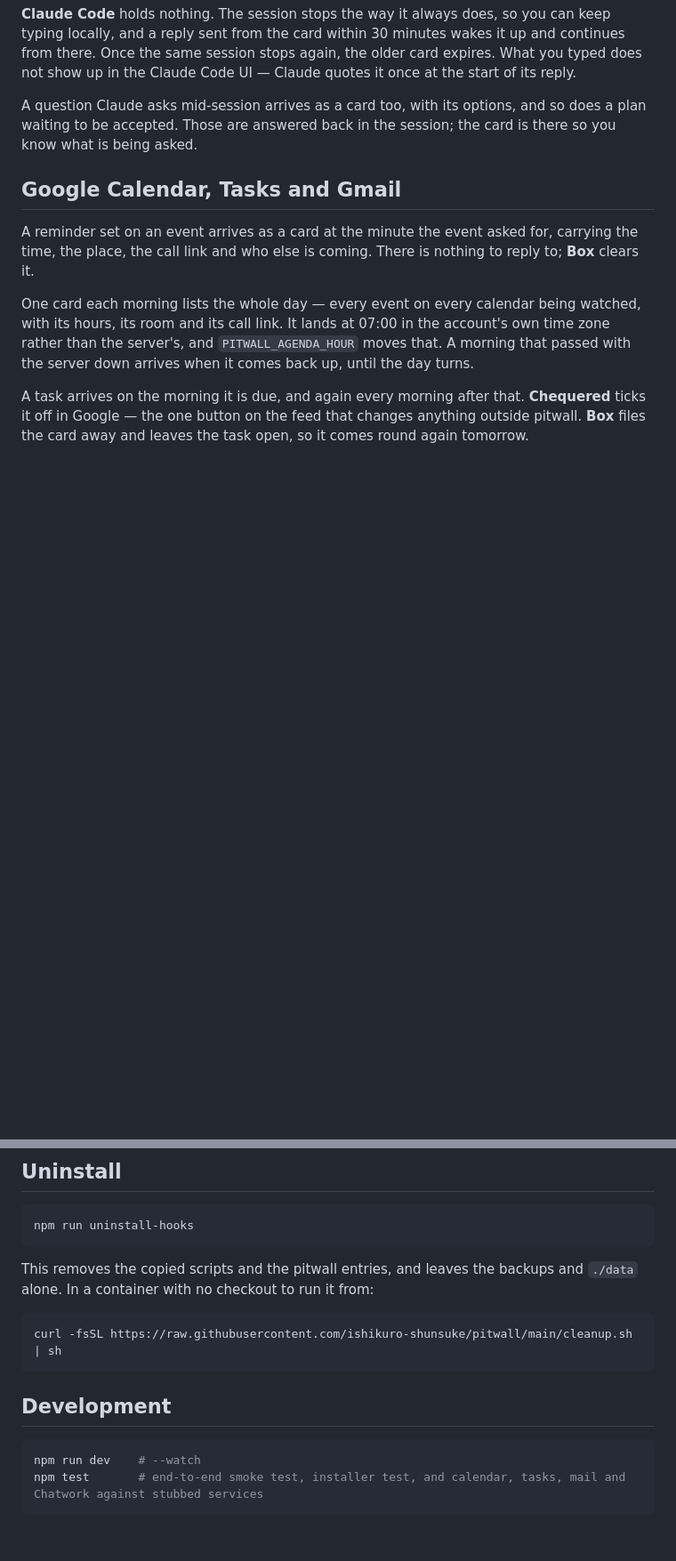
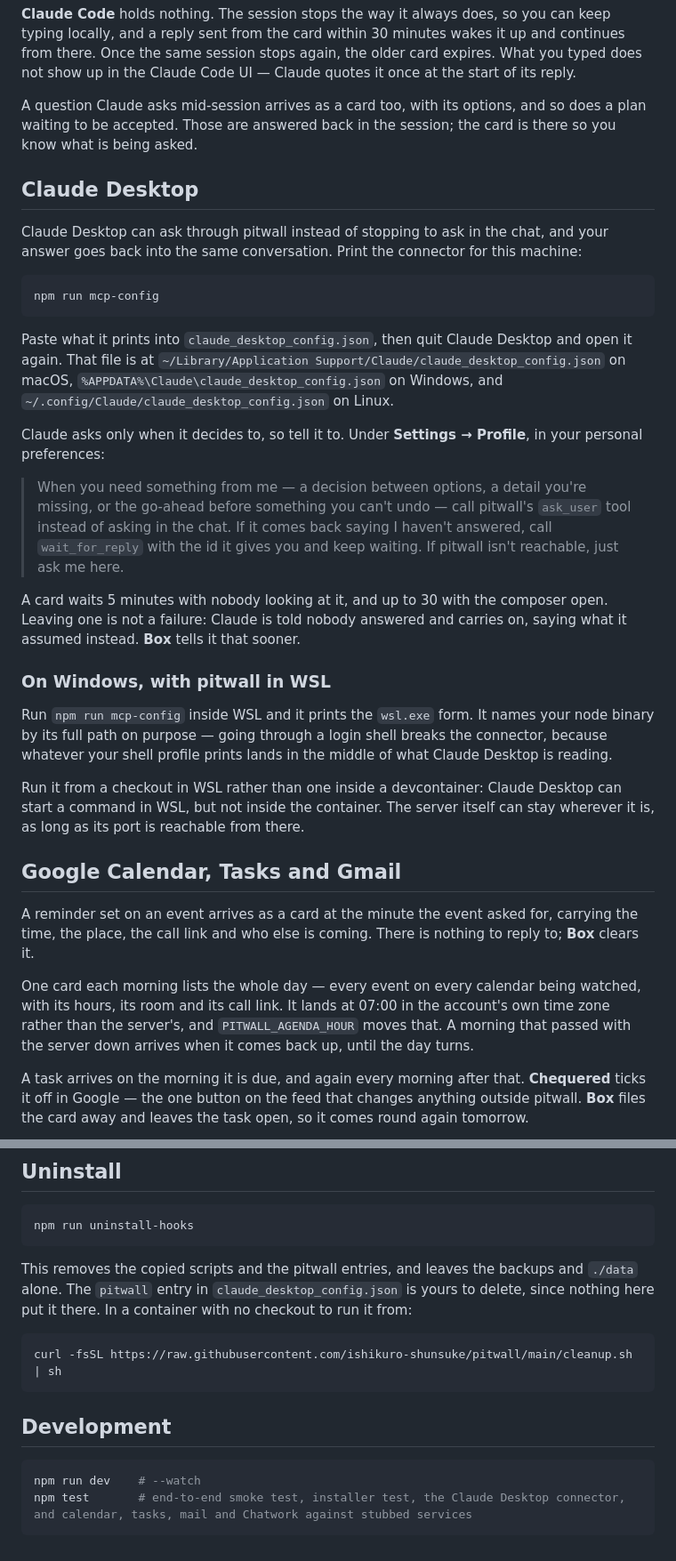
Before and after one commit to ishikuro-shunsuke/pitwall, a Markdown page: README.md, 2 parts joined by grey strips. Shown at 89% size. Drawn GitHub-style; blank space fills up the shorter version.

````diff
--- a/README.md
+++ b/README.md
@@ -61,6 +61,28 @@ npm run install-hooks -- --url http://192.168.1.10:4477
 
 A question Claude asks mid-session arrives as a card too, with its options, and so does a plan waiting to be accepted. Those are answered back in the session; the card is there so you know what is being asked.
 
+## Claude Desktop
+
+Claude Desktop can ask through pitwall instead of stopping to ask in the chat, and your answer goes back into the same conversation. Print the connector for this machine:
+
+```bash
+npm run mcp-config
+```
+
+Paste what it prints into `claude_desktop_config.json`, then quit Claude Desktop and open it again. That file is at `~/Library/Application Support/Claude/claude_desktop_config.json` on macOS, `%APPDATA%\Claude\claude_desktop_config.json` on Windows, and `~/.config/Claude/claude_desktop_config.json` on Linux.
+
+Claude asks only when it decides to, so tell it to. Under **Settings → Profile**, in your personal preferences:
+
+> When you need something from me — a decision between options, a detail you're missing, or the go-ahead before something you can't undo — call pitwall's `ask_user` tool instead of asking in the chat. If it comes back saying I haven't answered, call `wait_for_reply` with the id it gives you and keep waiting. If pitwall isn't reachable, just ask me here.
+
+A card waits 5 minutes with nobody looking at it, and up to 30 with the composer open. Leaving one is not a failure: Claude is told nobody answered and carries on, saying what it assumed instead. **Box** tells it that sooner.
+
+### On Windows, with pitwall in WSL
+
+Run `npm run mcp-config` inside WSL and it prints the `wsl.exe` form. It names your node binary by its full path on purpose — going through a login shell breaks the connector, because whatever your shell profile prints lands in the middle of what Claude Desktop is reading.
+
+Run it from a checkout in WSL rather than one inside a devcontainer: Claude Desktop can start a command in WSL, but not inside the container. The server itself can stay wherever it is, as long as its port is reachable from there.
+
 ## Google Calendar, Tasks and Gmail
 
 A reminder set on an event arrives as a card at the minute the event asked for, carrying the time, the place, the call link and who else is coming. There is nothing to reply to; **Box** clears it.
@@ -159,7 +183,7 @@ How the server runs. Which accounts it watches is set in the gear instead, and n
 npm run uninstall-hooks
 ```
 
-This removes the copied scripts and the pitwall entries, and leaves the backups and `./data` alone. In a container with no checkout to run it from:
+This removes the copied scripts and the pitwall entries, and leaves the backups and `./data` alone. The `pitwall` entry in `claude_desktop_config.json` is yours to delete, since nothing here put it there. In a container with no checkout to run it from:
 
 ```bash
 curl -fsSL https://raw.githubusercontent.com/ishikuro-shunsuke/pitwall/main/cleanup.sh | sh
@@ -169,5 +193,5 @@ curl -fsSL https://raw.githubusercontent.com/ishikuro-shunsuke/pitwall/main/clea
 
 ```bash
 npm run dev    # --watch
-npm test       # end-to-end smoke test, installer test, and calendar, tasks, mail and Chatwork against stubbed services
+npm test       # end-to-end smoke test, installer test, the Claude Desktop connector, and calendar, tasks, mail and Chatwork against stubbed services
 ```
````
Also changed, not shown: other parts of README.md (+15 -13 lines).
